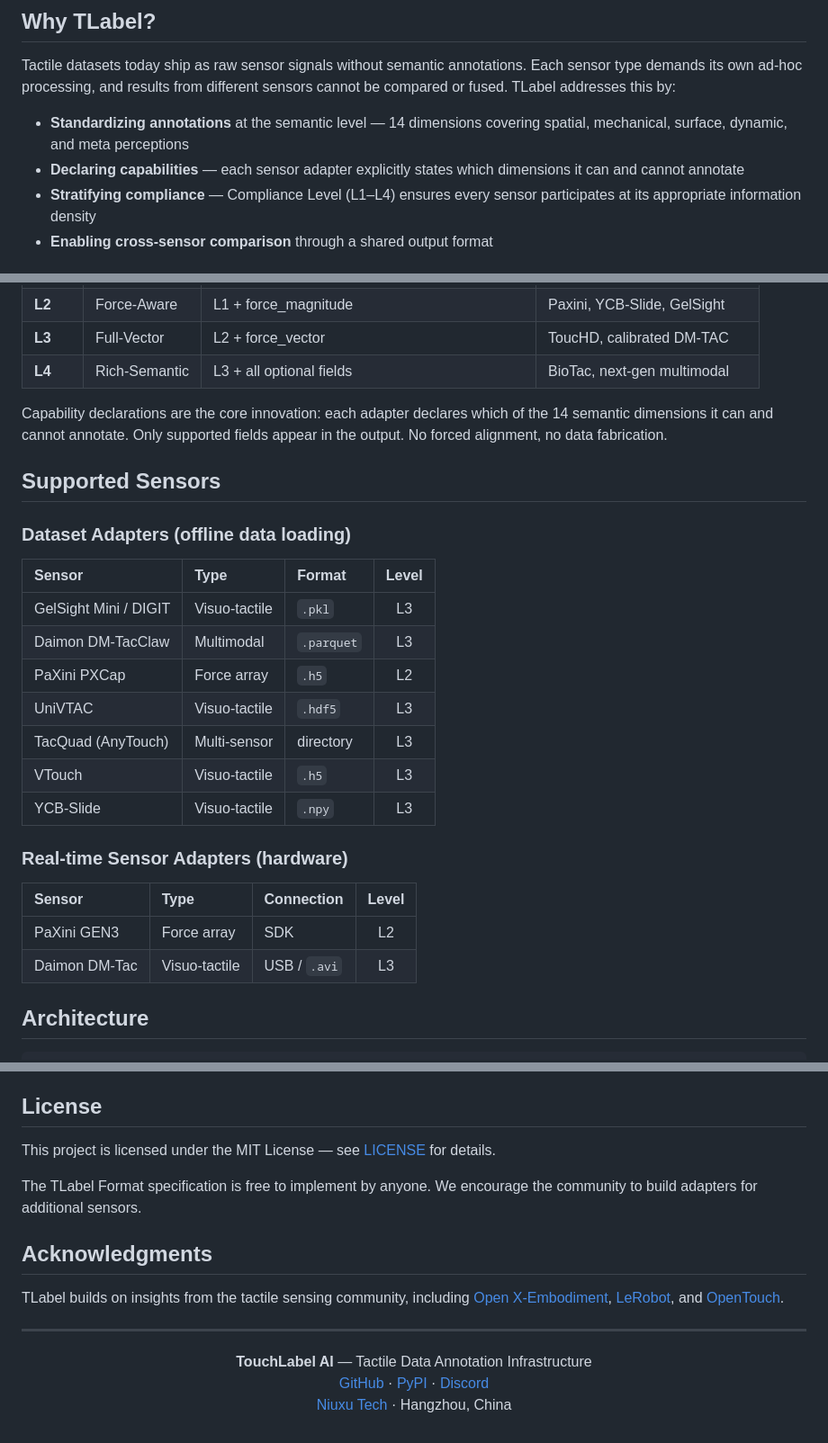
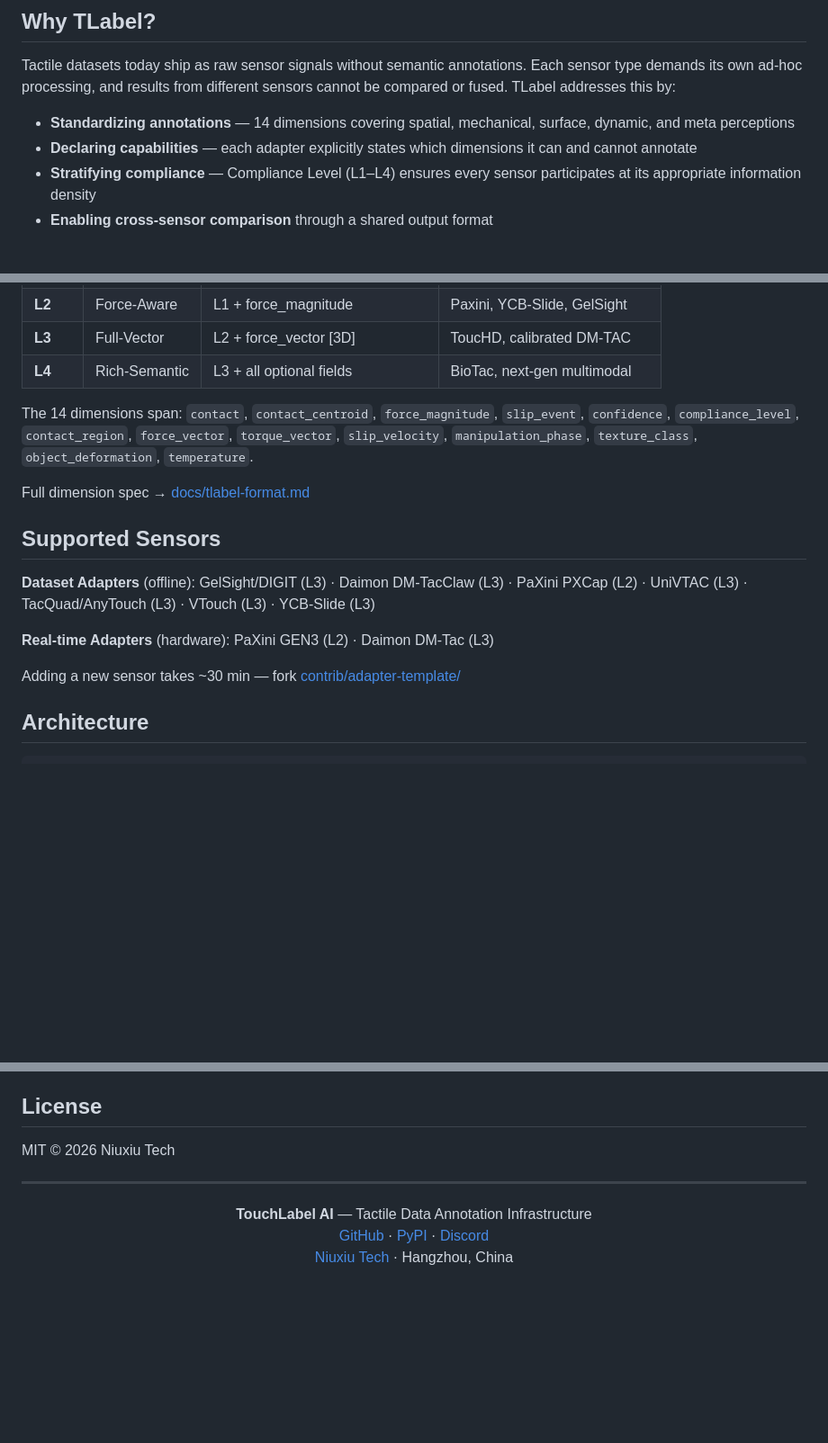
Before and after one commit to gaolebaigao/tlabel, a Markdown page: README.md, 3 parts joined by grey strips. Shown at 90% size. Rendered like a GitHub page; blank space fills up the shorter version.

```diff
--- a/README.md
+++ b/README.md
@@ -17,8 +17,8 @@ TLabel is the first cross-sensor tactile annotation schema with capability decla
 
 Tactile datasets today ship as raw sensor signals without semantic annotations. Each sensor type demands its own ad-hoc processing, and results from different sensors cannot be compared or fused. TLabel addresses this by:
 
-- **Standardizing annotations** at the semantic level — 14 dimensions covering spatial, mechanical, surface, dynamic, and meta perceptions
-- **Declaring capabilities** — each sensor adapter explicitly states which dimensions it can and cannot annotate
+- **Standardizing annotations** — 14 dimensions covering spatial, mechanical, surface, dynamic, and meta perceptions
+- **Declaring capabilities** — each adapter explicitly states which dimensions it can and cannot annotate
 - **Stratifying compliance** — Compliance Level (L1–L4) ensures every sensor participates at its appropriate information density
 - **Enabling cross-sensor comparison** through a shared output format
 
@@ -114,29 +89,18 @@ TLabel Schema V2 defines **14 semantic dimensions**, with **Compliance Levels (L
 | **L2** | Force-Aware | L1 + force_magnitude | Paxini, YCB-Slide, GelSight |
-| **L3** | Full-Vector | L2 + force_vector | ToucHD, calibrated DM-TAC |
+| **L3** | Full-Vector | L2 + force_vector [3D] | ToucHD, calibrated DM-TAC |
 | **L4** | Rich-Semantic | L3 + all optional fields | BioTac, next-gen multimodal |
 
-Capability declarations are the core innovation: each adapter declares which of the 14 semantic dimensions it can and cannot annotate. Only supported fields appear in the output. No forced alignment, no data fabrication.
+The 14 dimensions span: `contact`, `contact_centroid`, `force_magnitude`, `slip_event`, `confidence`, `compliance_level`, `contact_region`, `force_vector`, `torque_vector`, `slip_velocity`, `manipulation_phase`, `texture_class`, `object_deformation`, `temperature`.
+
+Full dimension spec → [docs/tlabel-format.md](docs/tlabel-format.md)
 
 ## Supported Sensors
 
-### Dataset Adapters (offline data loading)
+**Dataset Adapters** (offline): GelSight/DIGIT (L3) · Daimon DM-TacClaw (L3) · PaXini PXCap (L2) · UniVTAC (L3) · TacQuad/AnyTouch (L3) · VTouch (L3) · YCB-Slide (L3)
 
-| Sensor | Type | Format | Level |
-|:-------|:-----|:-----|:-----:|
-| GelSight Mini / DIGIT | Visuo-tactile | `.pkl` | L3 |
-| Daimon DM-TacClaw | Multimodal | `.parquet` | L3 |
-| PaXini PXCap | Force array | `.h5` | L2 |
-| UniVTAC | Visuo-tactile | `.hdf5` | L3 |
-| TacQuad (AnyTouch) | Multi-sensor | directory | L3 |
-| VTouch | Visuo-tactile | `.h5` | L3 |
-| YCB-Slide | Visuo-tactile | `.npy` | L3 |
+**Real-time Adapters** (hardware): PaXini GEN3 (L2) · Daimon DM-Tac (L3)
 
-### Real-time Sensor Adapters (hardware)
-
-| Sensor | Type | Connection | Level |
-|:-------|:-----|:-----------|:-----:|
-| PaXini GEN3 | Force array | SDK | L2 |
-| Daimon DM-Tac | Visuo-tactile | USB / `.avi` | L3 |
+Adding a new sensor takes ~30 min — fork [contrib/adapter-template/](contrib/adapter-template/)
 
 ## Architecture
 
@@ -222,12 +162,6 @@ TLabel has been validated on three sensors with fundamentally different physics:
 ## License
 
-This project is licensed under the MIT License — see [LICENSE](LICENSE) for details.
-
-The TLabel Format specification is free to implement by anyone. We encourage the community to build adapters for additional sensors.
-
-## Acknowledgments
-
-TLabel builds on insights from the tactile sensing community, including [Open X-Embodiment](https://robotics-transformer-x.github.io/), [LeRobot](https://github.com/huggingface/lerobot), and [OpenTouch](https://opentouch.ai/).
+MIT © 2026 Niuxiu Tech
 
 ---
 
@@ -236,5 +170,5 @@ TLabel builds on insights from the tactile sensing community, including [Open X-
   <a href="https://github.com/liesliy/tlabel">GitHub</a> ·
   <a href="https://pypi.org/project/tlabel/">PyPI</a> ·
   <a href="https://discord.gg/2ab8EWaBM">Discord</a><br>
-  <a href="https://www.niuxutech.com">Niuxu Tech</a> · Hangzhou, China
+  <a href="https://www.niuxutech.com">Niuxiu Tech</a> · Hangzhou, China
 </p>
```
Also changed, not shown: other parts of README.md (+25 -74 lines).
